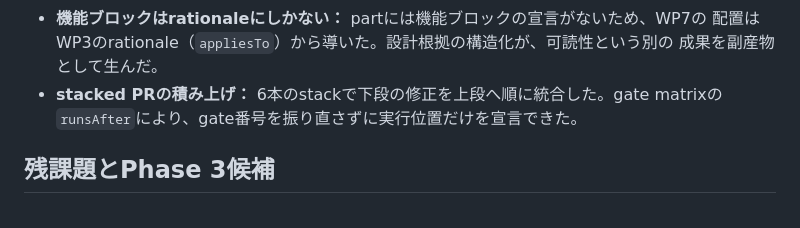
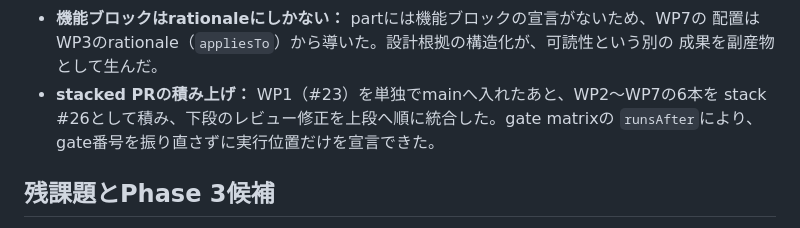
Before and after one commit to uist1idrju3i/ACD, a Markdown page: docs/phase2-retrospective.md, the part around the change. Rendered like a GitHub page.

Commit message:
Name the stack layout the retrospective describes
Co-Authored-By: Yoshihiro Yamashiro <me@xn--uist1idrju3i.jp>

```diff
--- a/docs/phase2-retrospective.md
+++ b/docs/phase2-retrospective.md
@@ -57,7 +57,8 @@ READMEのPhase 2完了条件（**Phase 1のgolden taskで、注入した設計
 - **機能ブロックはrationaleにしかない：** partには機能ブロックの宣言がないため、WP7の
   配置はWP3のrationale（`appliesTo`）から導いた。設計根拠の構造化が、可読性という別の
   成果を副産物として生んだ。
-- **stacked PRの積み上げ：** 6本のstackで下段の修正を上段へ順に統合した。gate matrixの
+- **stacked PRの積み上げ：** WP1（#23）を単独でmainへ入れたあと、WP2〜WP7の6本を
+  stack #26として積み、下段のレビュー修正を上段へ順に統合した。gate matrixの
   `runsAfter`により、gate番号を振り直さずに実行位置だけを宣言できた。
 
 ## 残課題とPhase 3候補
```
